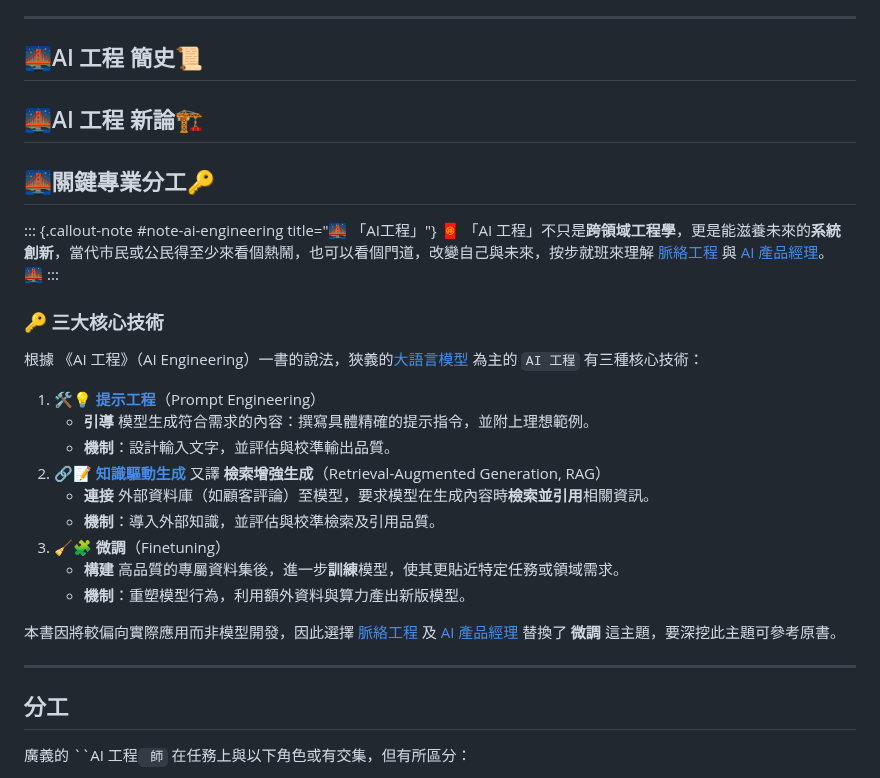
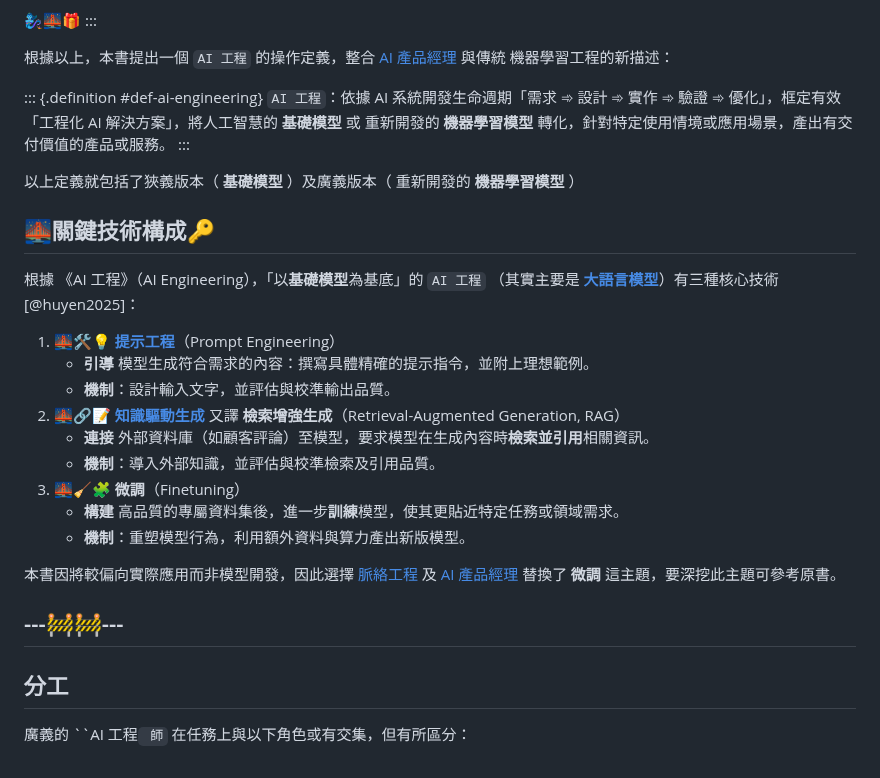
Before and after one commit to hanteng/frmAI, a Markdown page: 10----ai_engineering.zh-hant.md, the part around one of its changes. GitHub-like rendering.

```diff
--- a/10----ai_engineering.zh-hant.md
+++ b/10----ai_engineering.zh-hant.md
@@ -154,39 +138,34 @@ fir
 	* 它不僅包含利用現有模型，更涉及從頭開始建構、部署和維護完整的智慧系統。這個過程囊括了**數據收集與清理**、**模型訓練與評估**、**大規模部署**、**監控與維護**等環節。
 
-
-***
-
-
-## 🌉AI 工程 簡史📜
-
-## 🌉AI 工程 新論🏗️
-
-
-
-## 🌉關鍵專業分工🔑
-
-::: {.callout-note #note-ai-engineering title="🌉 「AI工程」"}
-🧧 「AI 工程」不只是**跨領域工程學**，更是能滋養未來的**系統創新**，當代市民或公民得至少來看個熱鬧，也可以看個門道，改變自己與未來，按步就班來理解 [脈絡工程](10-05-context_engineering.zh-hant.md) 與 [AI 產品經理](#sec-ai-pm)。
-🌉
+🧞‍♀️🌉🎁
 :::
 
-### 🔑 三大核心技術
+根據以上，本書提出一個 `AI 工程`  的操作定義，整合 [AI 產品經理](10-06-AI_PM.zh-hant.md) 與傳統 機器學習工程的新描述：
 
-根據 《AI 工程》（AI Engineering）一書的說法，狹義的[大語言模型](02-07-large_language_models.zh-hant.md) 為主的 `AI 工程` 有三種核心技術：
+::: {.definition #def-ai-engineering}
+`AI 工程`：依據 AI 系統開發生命週期「需求 ➾ 設計 ➾ 實作 ➾ 驗證 ➾ 優化」，框定有效「工程化 AI 解決方案」，將人工智慧的 **基礎模型** 或 重新開發的 **機器學習模型** 轉化，針對特定使用情境或應用場景，產出有交付價值的產品或服務。
+:::
 
-1. 🛠️💡 **[提示工程](10-03-prompt_engineering.zh-hant)**（Prompt Engineering）
+以上定義就包括了狹義版本（ **基礎模型** ）及廣義版本（ 重新開發的 **機器學習模型** ）
+
+## 🌉關鍵技術構成🔑
+
+根據 《AI 工程》（AI Engineering），「以**基礎模型**為基底」的 `AI 工程` （其實主要是 **[大語言模型](02-07-large_language_models.zh-hant.md)**）有三種核心技術[@huyen2025]：
+
+1. 🌉🛠️💡 **[提示工程](10-03-prompt_engineering.zh-hant)**（Prompt Engineering）
    - **引導** 模型生成符合需求的內容：撰寫具體精確的提示指令，並附上理想範例。
    - **機制**：設計輸入文字，並評估與校準輸出品質。
-1. 🔗📝 **[知識驅動生成](10-04-retrieval_augmented_generation.zh-hant)** 又譯 **檢索增強生成**（Retrieval-Augmented Generation, RAG）
+1. 🌉🔗📝 **[知識驅動生成](10-04-retrieval_augmented_generation.zh-hant)** 又譯 **檢索增強生成**（Retrieval-Augmented Generation, RAG）
    - **連接** 外部資料庫（如顧客評論）至模型，要求模型在生成內容時**檢索並引用**相關資訊。
    - **機制**：導入外部知識，並評估與校準檢索及引用品質。
-3. 🧹🧩 **微調**（Finetuning）
+1. 🌉🧹🧩 **微調**（Finetuning）
    - **構建** 高品質的專屬資料集後，進一步**訓練**模型，使其更貼近特定任務或領域需求。
    - **機制**：重塑模型行為，利用額外資料與算力產出新版模型。
 
 本書因將較偏向實際應用而非模型開發，因此選擇 [脈絡工程](10-05-context_engineering.zh-hant) 及 [AI 產品經理](#sec-ai-pm) 替換了 **微調** 這主題，要深挖此主題可參考原書。
 
----
+## ---🚧🚧---
+
 
 
 ## 分工
```
Also changed, not shown: other parts of 10----ai_engineering.zh-hant.md (+33 -49 lines).
